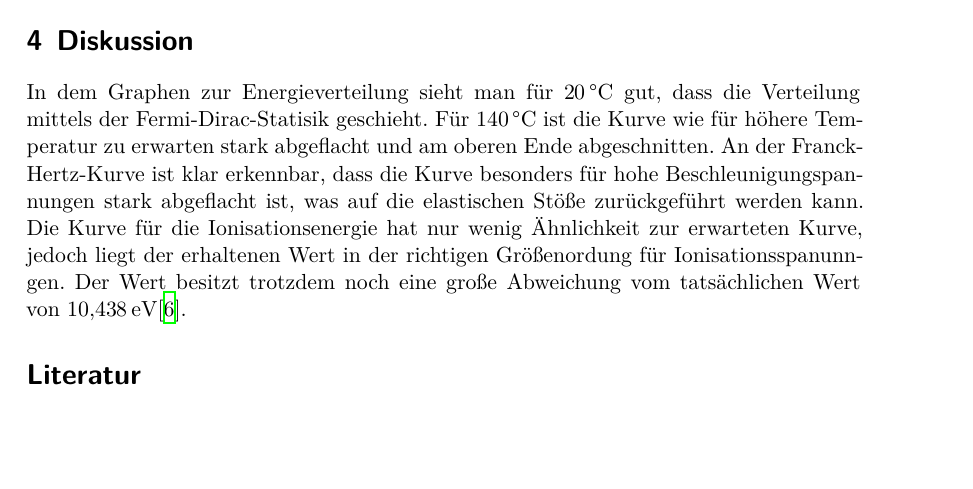
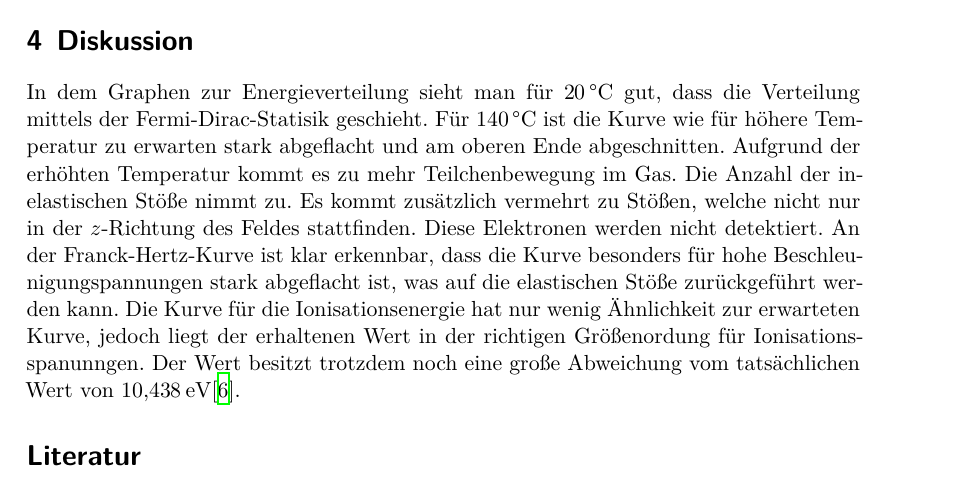
Before and after one commit to janjaek/V601, a LaTeX document (main.tex, which reads content/diskussion.tex): part of page 12 of 13, cut so that both start at the same text, the shorter picture padded with empty space. Compiled offline with XeLaTeX.

Commit message:
diskussion erweitert

```diff
--- a/content/diskussion.tex
+++ b/content/diskussion.tex
@@ -1,7 +1,11 @@
 \section{Diskussion}
 \label{sec:Diskussion}
-In dem Graphen zur Energieverteilung sieht man für \SI{20}{\degreeCelsius} gut, dass die Verteilung mittels der Fermi-Dirac-Statisik geschieht.
-Für \SI{140}{\degreeCelsius} ist die Kurve wie für höhere Temperatur zu erwarten stark abgeflacht und am oberen Ende abgeschnitten.
+In dem Graphen zur Energieverteilung sieht man für $\SI{20}{\degreeCelsius}$ gut, dass die Verteilung mittels der Fermi-Dirac-Statisik geschieht.
+Für $\SI{140}{\degreeCelsius}$ ist die Kurve wie für höhere Temperatur zu erwarten stark abgeflacht und am oberen Ende abgeschnitten.
+Aufgrund der erhöhten Temperatur kommt es zu mehr Teilchenbewegung im Gas.
+Die Anzahl der inelastischen Stöße nimmt zu.
+Es kommt zusätzlich vermehrt zu Stößen, welche nicht nur in der $z$-Richtung des Feldes stattfinden.
+Diese Elektronen werden nicht detektiert.
 An der Franck-Hertz-Kurve ist klar erkennbar, dass die Kurve besonders für hohe Beschleunigungspannungen stark abgeflacht ist, was auf die elastischen Stöße zurückgeführt werden kann.
 Die Kurve für die Ionisationsenergie hat nur wenig Ähnlichkeit zur erwarteten Kurve, jedoch liegt der erhaltenen Wert in der richtigen Größenordung für Ionisationsspanunngen.
 Der Wert besitzt trotzdem noch eine große Abweichung vom tatsächlichen Wert von $\SI{10.438}{\electronvolt}$\cite{hg}.
```
